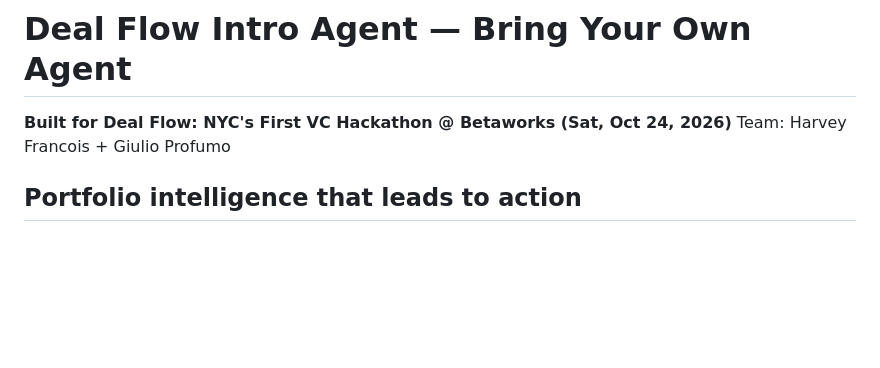
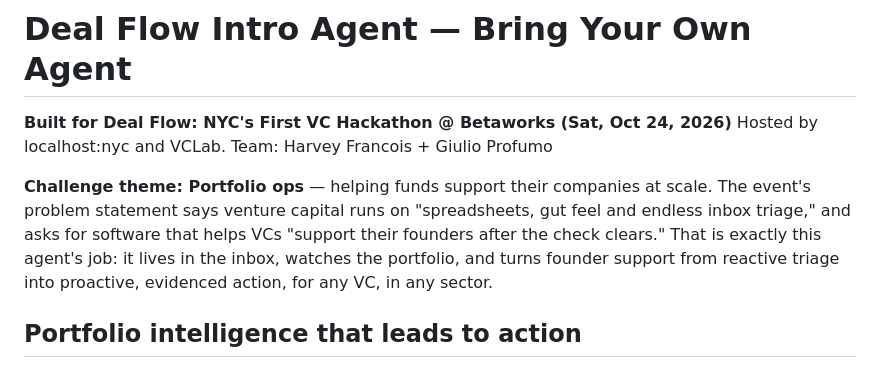
Before and after one commit to Owep93/dealflow-intro-agent, a Markdown page: README.md, the part around the change. GitHub-like rendering; blank space fills up the shorter version.

Commit message:
Align README with the official Deal Flow brief: Portfolio ops theme, problem-statement language

```diff
--- a/README.md
+++ b/README.md
@@ -1,7 +1,14 @@
 # Deal Flow Intro Agent — Bring Your Own Agent
 
 **Built for Deal Flow: NYC's First VC Hackathon @ Betaworks (Sat, Oct 24, 2026)**
-Team: Harvey Francois + Giulio Profumo
+Hosted by localhost:nyc and VCLab. Team: Harvey Francois + Giulio Profumo
+
+**Challenge theme: Portfolio ops** — helping funds support their companies at scale.
+The event's problem statement says venture capital runs on "spreadsheets, gut
+feel and endless inbox triage," and asks for software that helps VCs "support
+their founders after the check clears." That is exactly this agent's job: it
+lives in the inbox, watches the portfolio, and turns founder support from
+reactive triage into proactive, evidenced action, for any VC, in any sector.
 
 ## Portfolio intelligence that leads to action
 
```
